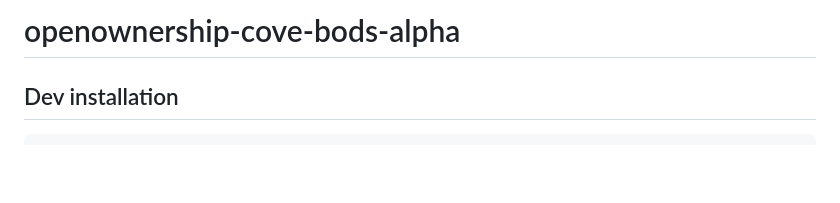
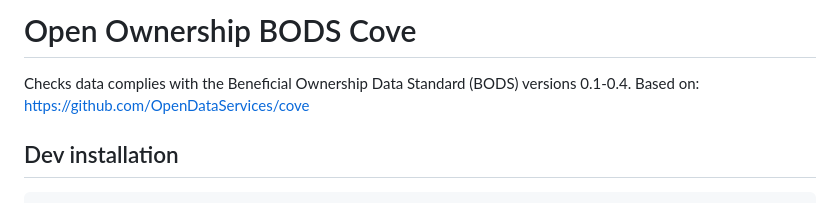
Before and after one commit to openownership/cove-bods, a Markdown page: README.md, the part around the change. GitHub-like rendering; blank space fills up the shorter version.

```diff
--- a/README.md
+++ b/README.md
@@ -1,4 +1,7 @@
-# openownership-cove-bods-alpha
+# Open Ownership BODS Cove
+
+Checks data complies with the Beneficial Ownership Data Standard (BODS) versions 0.1-0.4.
+Based on: https://github.com/OpenDataServices/cove
 
 ## Dev installation
 
```
